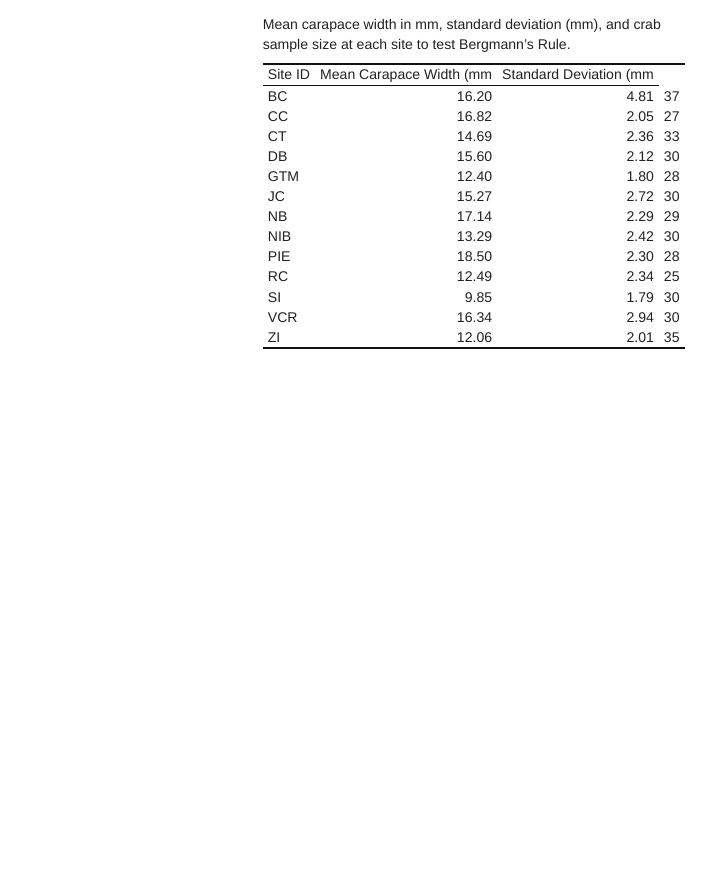
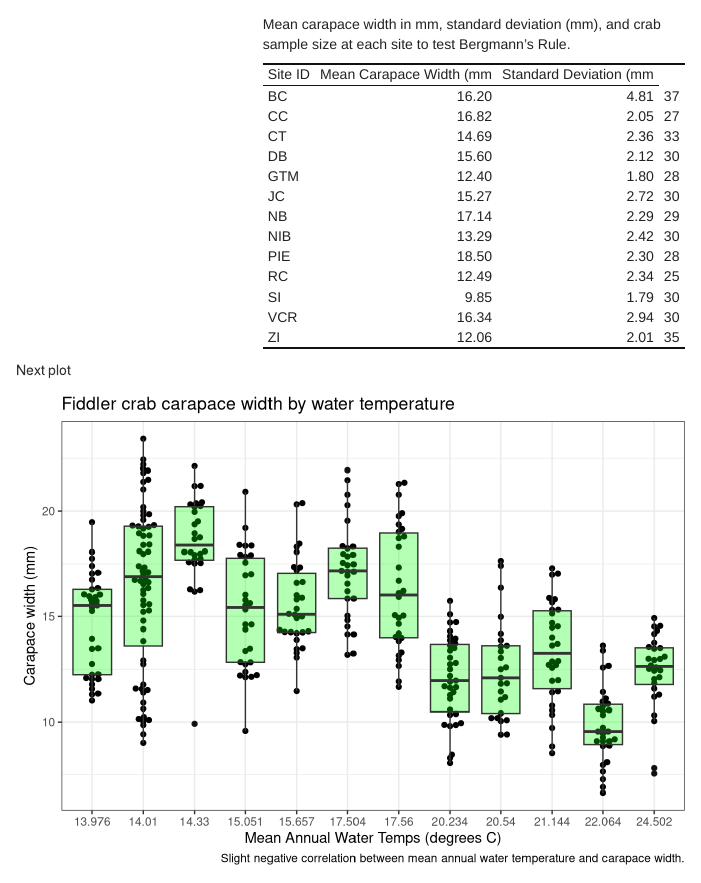
Before and after one commit to joedecesaro/fiddler-crab-sizes, an R Markdown document (docs/fiddler_crab_sizes.Rmd): the page in a window 1100 px wide, from 900 px down. Rendered offline with R 4.5, knitr and Pandoc, with nearby package versions; code that draws random numbers runs with fixed seeds of ours.

Commit message:
mor grap

````diff
--- a/docs/fiddler_crab_sizes.Rmd
+++ b/docs/fiddler_crab_sizes.Rmd
@@ -38,3 +39,17 @@ body_size_table %>%
         caption = "Mean carapace width in mm, standard deviation (mm), and crab sample size at each site to test Bergmann's Rule.") %>%
   kable_classic(full_width = FALSE)
 ```
+
+
+Next plot
+
+```{r, echo=FALSE, alt= "Bigger crabs live in colder water."}
+body_sizes = body_sizes %>%
+  mutate(MATW_f = as_factor(MATW))
+
+ggplot(data = body_sizes, aes(x= MATW_f, y= carapace_width)) +
+  geom_beeswarm() +
+  geom_boxplot(aes(MATW_f), alpha = 0.3, fill = "green") +
+  theme_bw() +
+  labs(title = "Fiddler crab carapace width by water temperature", x= "Mean Annual Water Temps (degrees C)", y= "Carapace width (mm)", caption = "Slight negative correlation between mean annual water temperature and carapace width.")
+```
````
Also changed, not shown: docs/fiddler_crab_sizes.Rmd (1 more changed lines).
